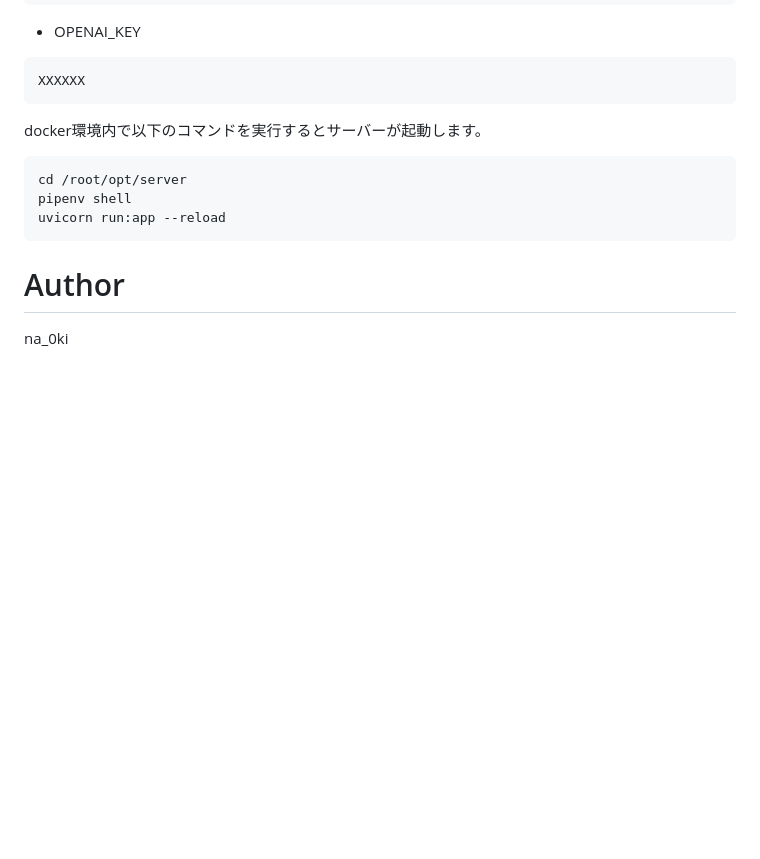
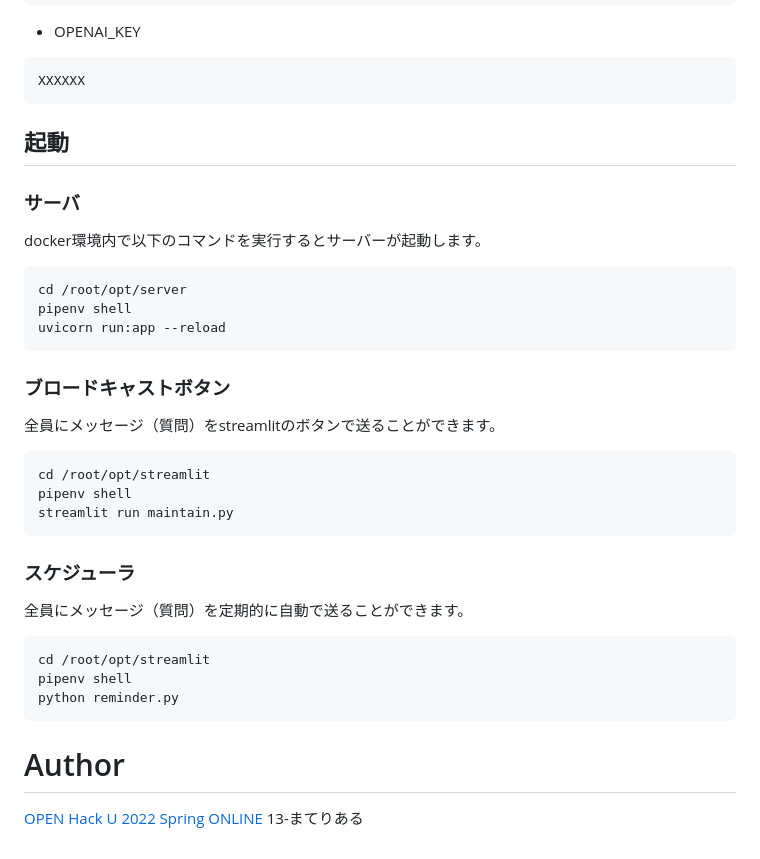
Before and after one commit to na0ki-y/moremoresns_py, a Markdown page: README.md, the part around the change printed below. GitHub-like rendering; blank space fills up the shorter version.

````diff
--- a/README.md
+++ b/README.md
@@ -49,13 +55,28 @@ touch OPENAI_KEY
 ```OPENAI_KEY
 XXXXXX
 ```
-
+## 起動
+### サーバ
 docker環境内で以下のコマンドを実行するとサーバーが起動します。
 ```bash
 cd /root/opt/server
 pipenv shell
 uvicorn run:app --reload
 ```
+### ブロードキャストボタン
+全員にメッセージ（質問）をstreamlitのボタンで送ることができます。
+```bash
+cd /root/opt/streamlit
+pipenv shell
+streamlit run maintain.py
+```
+### スケジューラ
+全員にメッセージ（質問）を定期的に自動で送ることができます。
+```bash
+cd /root/opt/streamlit
+pipenv shell
+python reminder.py
+```
 
 # Author
-na_0ki
+[OPEN Hack U 2022 Spring ONLINE](https://hacku.yahoo.co.jp/hacku2022spring_online/index.html) 13-まてりある
````
Also changed, not shown: other parts of README.md (+11 -5 lines), img_readme/ex_moremoresns.jpg (added).
